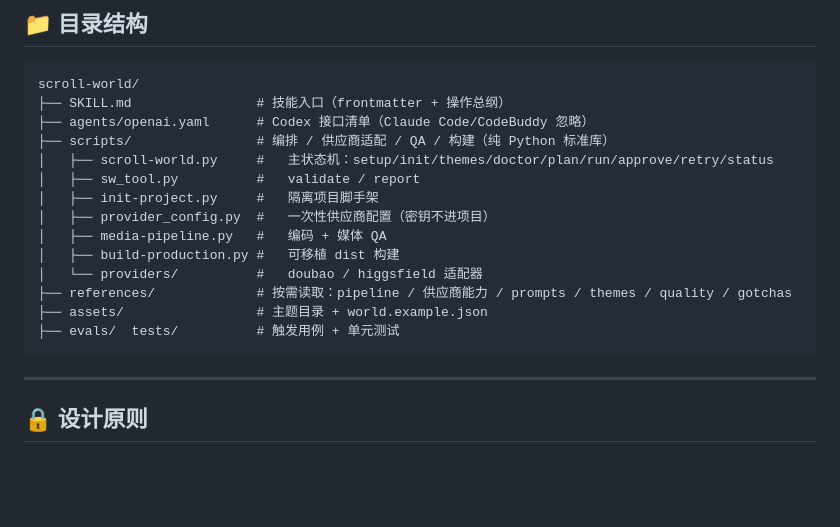
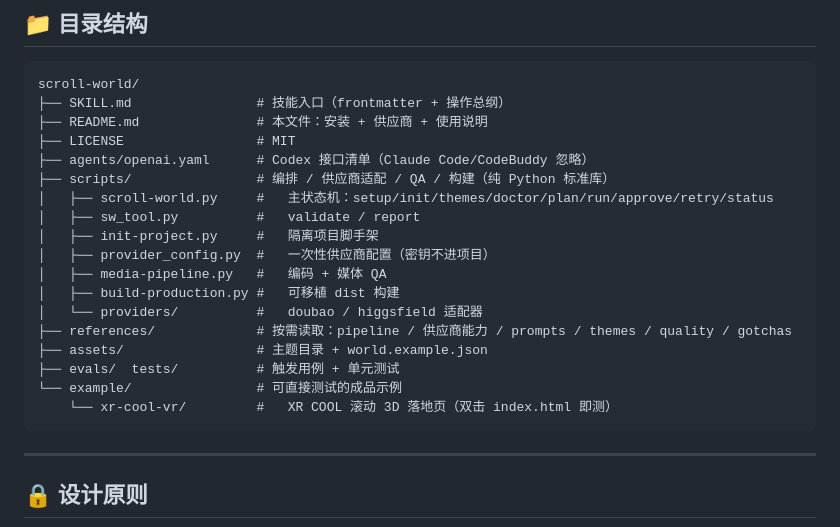
Before and after one commit to VR-Jobs/scroll-world, a Markdown page: README.md, the part around the change. Rendered like a GitHub page; blank space fills up the shorter version.

Commit message:
docs: update README directory tree (add README.md, LICENSE, example/)

````diff
--- a/README.md
+++ b/README.md
@@ -221,6 +221,8 @@ python3 "$SW/scripts/sw_tool.py" report --world "$WORLD" \
 ```
 scroll-world/
 ├── SKILL.md                # 技能入口（frontmatter + 操作总纲）
+├── README.md               # 本文件：安装 + 供应商 + 使用说明
+├── LICENSE                 # MIT
 ├── agents/openai.yaml      # Codex 接口清单（Claude Code/CodeBuddy 忽略）
 ├── scripts/                # 编排 / 供应商适配 / QA / 构建（纯 Python 标准库）
 │   ├── scroll-world.py     #   主状态机：setup/init/themes/doctor/plan/run/approve/retry/status
@@ -233,6 +235,8 @@ scroll-world/
 ├── references/             # 按需读取：pipeline / 供应商能力 / prompts / themes / quality / gotchas
 ├── assets/                 # 主题目录 + world.example.json
 ├── evals/  tests/          # 触发用例 + 单元测试
+└── example/                # 可直接测试的成品示例
+    └── xr-cool-vr/         #   XR COOL 滚动 3D 落地页（双击 index.html 即测）
 ```
 
 ---
````
